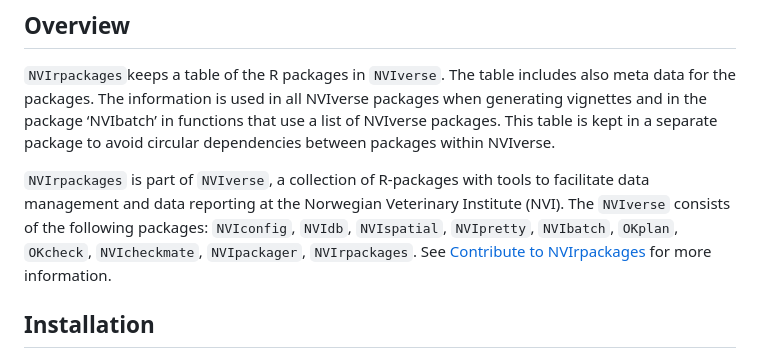
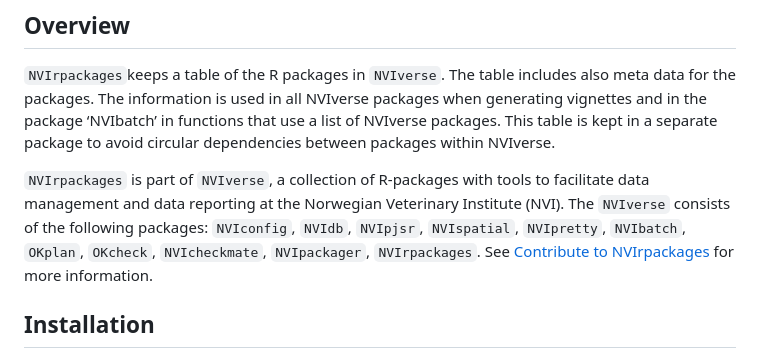
Before and after one commit to NorwegianVeterinaryInstitute/NVIrpackages, a Markdown page: README.md, the part around the change. GitHub-like rendering.

Commit message:
chore: updated README NVIverse package list Included NVIpjsr.

```diff
--- a/README.md
+++ b/README.md
@@ -20,9 +20,9 @@ packages within NVIverse.
 `NVIrpackages` is part of `NVIverse`, a collection of R-packages with
 tools to facilitate data management and data reporting at the Norwegian
 Veterinary Institute (NVI). The `NVIverse` consists of the following
-packages: `NVIconfig`, `NVIdb`, `NVIspatial`, `NVIpretty`, `NVIbatch`,
-`OKplan`, `OKcheck`, `NVIcheckmate`, `NVIpackager`, `NVIrpackages`. See
-[Contribute to
+packages: `NVIconfig`, `NVIdb`, `NVIpjsr`, `NVIspatial`, `NVIpretty`,
+`NVIbatch`, `OKplan`, `OKcheck`, `NVIcheckmate`, `NVIpackager`,
+`NVIrpackages`. See [Contribute to
 NVIrpackages](https://github.com/NorwegianVeterinaryInstitute/NVIrpackages/blob/main/CONTRIBUTING.md)
 for more information.
 
```
